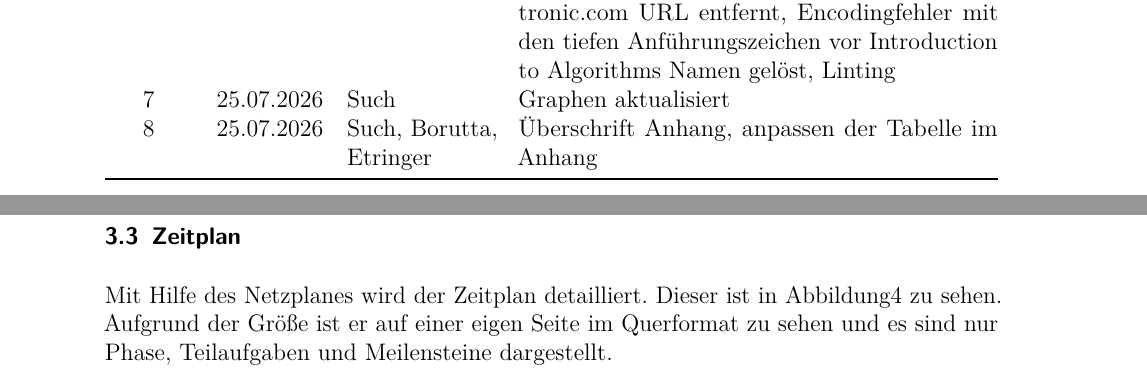
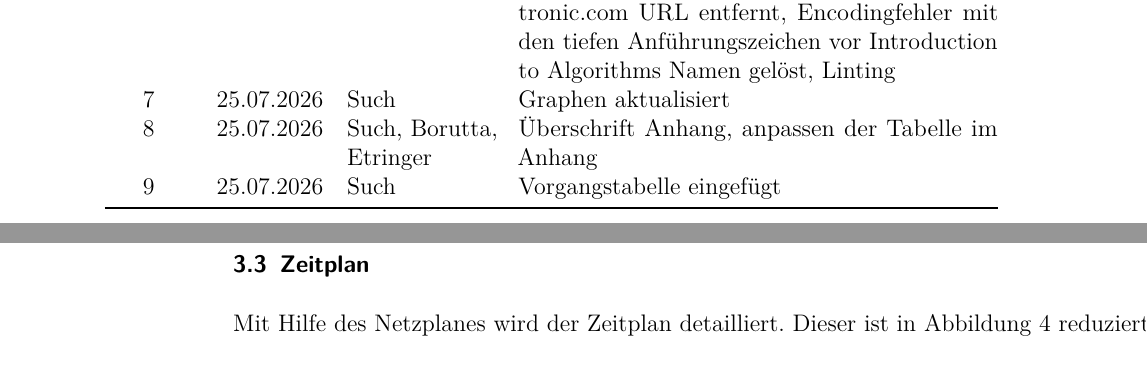
Before and after one commit to Project-CoasterBot/coasterbot, a LaTeX document (M0/2026_coasterbot_m0.tex): two parts of pages 2 and 9 of 29 before the commit and two parts of pages 2 and 9 of 28 after it, joined at a grey line, cut so that both start at the same text. Compiled offline with pdfLaTeX.

Commit message:
zeitplan text auf abbildungsseite verschoben.

```diff
--- a/M0/2026_coasterbot_m0.tex
+++ b/M0/2026_coasterbot_m0.tex
@@ -390,6 +390,7 @@
   Algorithms Namen gelöst, Linting \\
 7 & 25.07.2026 & Such & Graphen aktualisiert \\
 8 & 25.07.2026 & Such, Borutta, Etringer & Überschrift Anhang, anpassen der Tabelle im Anhang\\
+9 & 25.07.2026 & Such & Vorgangstabelle eingefügt\\
 \bottomrule
 \end{tabularx}
 
@@ -585,7 +586,5 @@
 \vfill
 \end{landscape}
 
-\subsection{Zeitplan}
-Mit Hilfe des Netzplanes wird der Zeitplan detailliert. Dieser ist in Abbildung\ref{fig:notiontimeline_full} zu sehen. Aufgrund der Größe ist er auf einer eigen Seite im Querformat zu sehen und es sind nur Phase, Teilaufgaben und Meilensteine dargestellt.
 
 \begin{landscape}
```
Also changed, not shown: M0/2026_coasterbot_m0.pdf, M0/2026_coasterbot_m0.tex (9 more changed lines).
